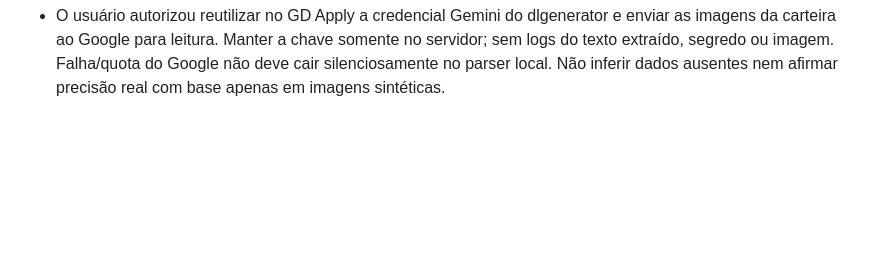
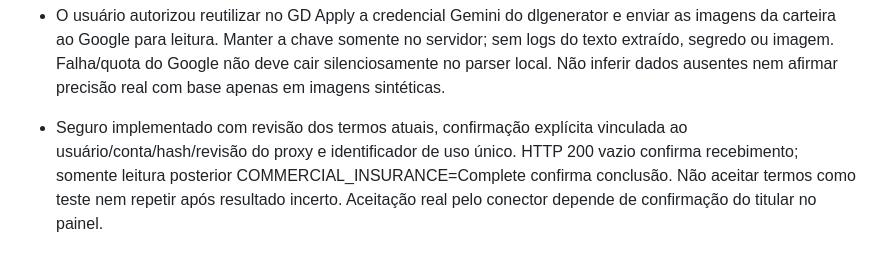
Before and after one commit to gallzeraadelivery/apply_amazon, a Markdown page: AGENTS.md, the part around the change. Drawn GitHub-style; blank space fills up the shorter version.

```diff
--- a/AGENTS.md
+++ b/AGENTS.md
@@ -21,3 +21,5 @@ Estas orientações valem para todo o repositório e para trabalho em qualquer c
 - Não depender de caminhos locais Y: ou Z: em novas ferramentas. Usar caminhos relativos ao checkout ou parâmetros explícitos.
 
 - O usuário autorizou reutilizar no GD Apply a credencial Gemini do dlgenerator e enviar as imagens da carteira ao Google para leitura. Manter a chave somente no servidor; sem logs do texto extraído, segredo ou imagem. Falha/quota do Google não deve cair silenciosamente no parser local. Não inferir dados ausentes nem afirmar precisão real com base apenas em imagens sintéticas.
+
+- Seguro implementado com revisão dos termos atuais, confirmação explícita vinculada ao usuário/conta/hash/revisão do proxy e identificador de uso único. HTTP 200 vazio confirma recebimento; somente leitura posterior COMMERCIAL_INSURANCE=Complete confirma conclusão. Não aceitar termos como teste nem repetir após resultado incerto. Aceitação real pelo conector depende de confirmação do titular no painel.
```
Also changed, not shown: README.md (+1 -0 lines), docs/ESTADO-DO-PROJETO.md (+1 -1 lines).
